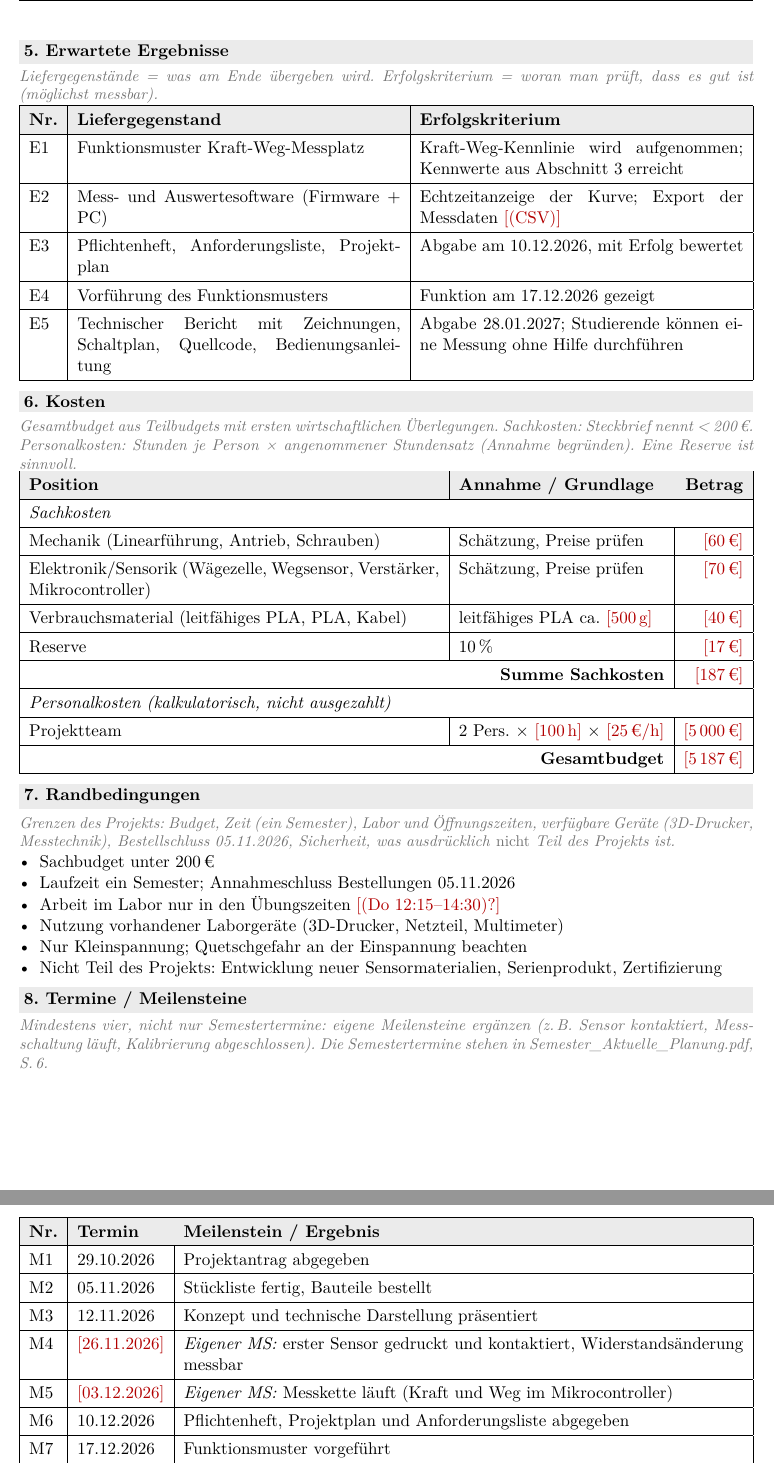
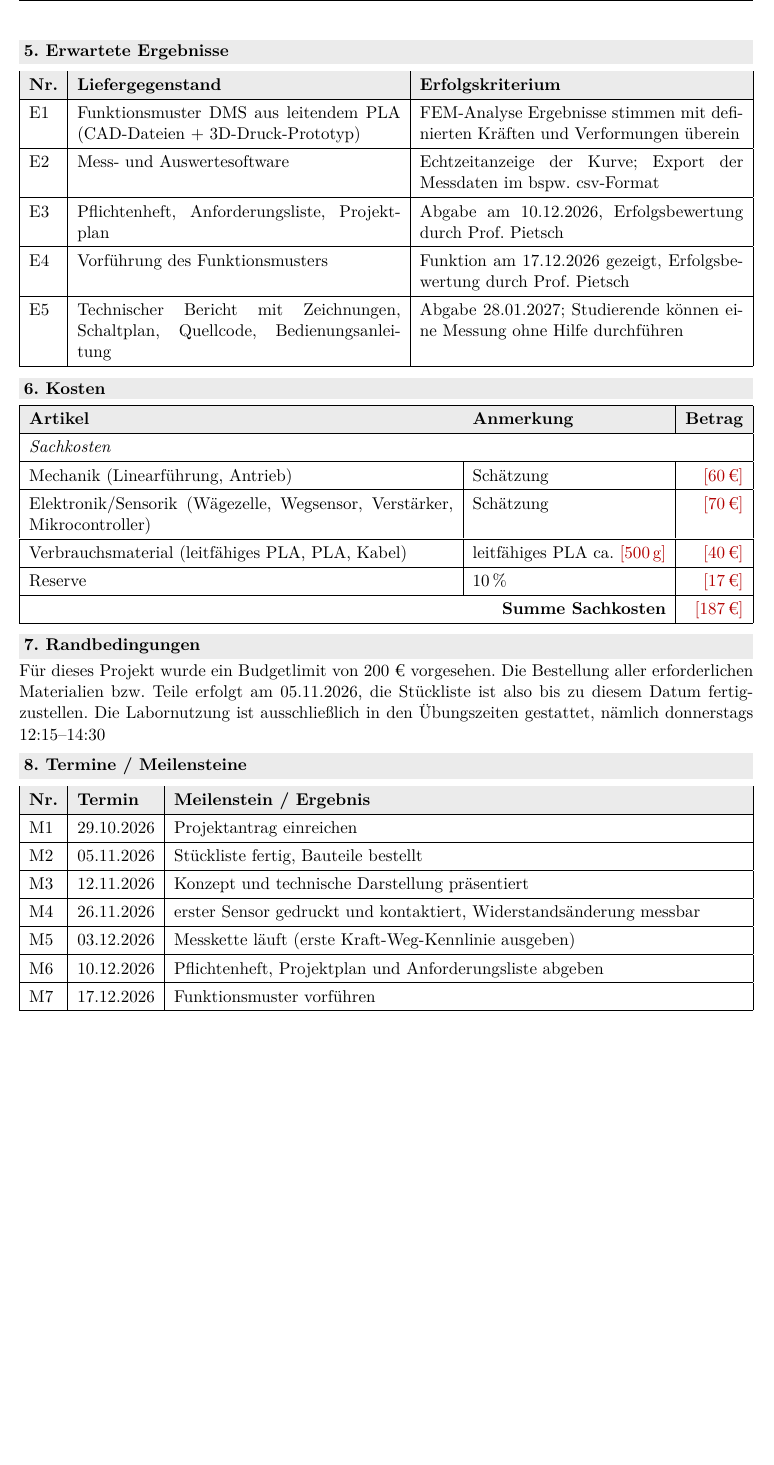
Before and after one commit to nguyentrongkhoa/Conductive-PLA-Sensor-Testbench, a LaTeX document (miscellaneous/Projektantrag.tex): two parts of pages 2 and 3 of 4 before the commit and part of page 2 of 4 after it, the two joined at a grey line, cut so that both start at the same text, the shorter picture padded with empty space. Compiled offline with pdfLaTeX.

```diff
--- a/miscellaneous/Projektantrag.tex
+++ b/miscellaneous/Projektantrag.tex
@@ -31,7 +31,7 @@
 
 % ---------------------------------------------------------------------
 \newif\ifhinweise
-\hinweisetrue   % <- bei Abgabe auf \hinweisefalse setzen
+\hinweisefalse   % <- bei Abgabe auf \hinweisefalse setzen
 
 \definecolor{bhtgrau}{gray}{0.92}
 \definecolor{hinweisgrau}{gray}{0.45}
@@ -124,41 +126,31 @@
 \begin{tabularx}{\linewidth}{|l|X|X|}
 \hline
 \rowcolor{bhtgrau}\textbf{Nr.} & \textbf{Liefergegenstand} & \textbf{Erfolgskriterium} \\ \hline
-E1 & Funktionsmuster Kraft-Weg-Messplatz & Kraft-Weg-Kennlinie wird aufgenommen; Kennwerte aus Abschnitt 3 erreicht \\ \hline
-E2 & Mess- und Auswertesoftware (Firmware + PC) & Echtzeitanzeige der Kurve; Export der Messdaten \feld{(CSV)} \\ \hline
-E3 & Pflichtenheft, Anforderungsliste, Projektplan & Abgabe am 10.12.2026, mit Erfolg bewertet \\ \hline
-E4 & Vorführung des Funktionsmusters & Funktion am 17.12.2026 gezeigt \\ \hline
+E1 & Funktionsmuster DMS aus leitendem PLA (CAD-Dateien + 3D-Druck-Prototyp)& FEM-Analyse Ergebnisse stimmen mit definierten Kräften und Verformungen überein \\ \hline
+E2 & Mess- und Auswertesoftware  & Echtzeitanzeige der Kurve; Export der Messdaten im bspw. csv-Format \\ \hline
+E3 & Pflichtenheft, Anforderungsliste, Projektplan & Abgabe am 10.12.2026, Erfolgsbewertung durch Prof. Pietsch \\ \hline
+E4 & Vorführung des Funktionsmusters & Funktion am 17.12.2026 gezeigt, Erfolgsbewertung durch Prof. Pietsch \\ \hline
 E5 & Technischer Bericht mit Zeichnungen, Schaltplan, Quellcode, Bedienungsanleitung & Abgabe 28.01.2027; Studierende können eine Messung ohne Hilfe durchführen \\ \hline
 \end{tabularx}
 
 % ---------------------------------------------------------------------
 \formfeld{Kosten}
-\hinweis{Gesamtbudget aus Teilbudgets mit ersten wirtschaftlichen Überlegungen. Sachkosten: Steckbrief nennt < 200\,€. Personalkosten: Stunden je Person × angenommener Stundensatz (Annahme begründen). Eine Reserve ist sinnvoll.}
 \begin{tabularx}{\linewidth}{|X|l|r|}
 \hline
-\rowcolor{bhtgrau}\textbf{Position} & \textbf{Annahme / Grundlage} & \textbf{Betrag} \\ \hline
+\rowcolor{bhtgrau}\textbf{Artikel} & \textbf{Anmerkung} & \textbf{Betrag} \\ \hline
 \multicolumn{3}{|l|}{\textit{Sachkosten}} \\ \hline
-Mechanik (Linearführung, Antrieb, Schrauben) & Schätzung, Preise prüfen & \feld{60\,€} \\ \hline
-Elektronik/Sensorik (Wägezelle, Wegsensor, Verstärker, Mikrocontroller) & Schätzung, Preise prüfen & \feld{70\,€} \\ \hline
+Mechanik (Linearführung, Antrieb) & Schätzung & \feld{60\,€} \\ \hline
+Elektronik/Sensorik (Wägezelle, Wegsensor, Verstärker, Mikrocontroller) & Schätzung & \feld{70\,€} \\ \hline
 Verbrauchsmaterial (leitfähiges PLA, PLA, Kabel) & leitfähiges PLA ca.\ \feld{500\,g} & \feld{40\,€} \\ \hline
 Reserve & 10\,\% & \feld{17\,€} \\ \hline
 \multicolumn{2}{|r|}{\textbf{Summe Sachkosten}} & \feld{187\,€} \\ \hline
-\multicolumn{3}{|l|}{\textit{Personalkosten (kalkulatorisch, nicht ausgezahlt)}} \\ \hline
-Projektteam & 2 Pers.\ × \feld{100\,h} × \feld{25\,€/h} & \feld{5\,000\,€} \\ \hline
-\multicolumn{2}{|r|}{\textbf{Gesamtbudget}} & \feld{5\,187\,€} \\ \hline
 \end{tabularx}
 
 % ---------------------------------------------------------------------
 \formfeld{Randbedingungen}
-\hinweis{Grenzen des Projekts: Budget, Zeit (ein Semester), Labor und Öffnungszeiten, verfügbare Geräte (3D-Drucker, Messtechnik), Bestellschluss 05.11.2026, Sicherheit, was ausdrücklich \emph{nicht} Teil des Projekts ist.}
-\begin{itemize}
-  \item Sachbudget unter 200\,€
-  \item Laufzeit ein Semester; Annahmeschluss Bestellungen 05.11.2026
-  \item Arbeit im Labor nur in den Übungszeiten \feld{(Do 12:15--14:30)?}
-  \item Nutzung vorhandener Laborgeräte (3D-Drucker, Netzteil, Multimeter)
-  \item Nur Kleinspannung; Quetschgefahr an der Einspannung beachten
-  \item Nicht Teil des Projekts: Entwicklung neuer Sensormaterialien, Serienprodukt, Zertifizierung
-\end{itemize}
+Für dieses Projekt wurde ein Budgetlimit von 200 € vorgesehen. Die Bestellung aller erforderlichen Materialien bzw. Teile
+erfolgt am 05.11.2026, die Stückliste ist also bis zu diesem Datum fertigzustellen. Die Labornutzung ist ausschließlich in den
+Übungszeiten gestattet, nämlich donnerstags 12:15--14:30
 
 % ---------------------------------------------------------------------
 \formfeld{Termine / Meilensteine}
@@ -166,14 +158,14 @@
 \begin{tabularx}{\linewidth}{|l|l|X|}
 \hline
 \rowcolor{bhtgrau}\textbf{Nr.} & \textbf{Termin} & \textbf{Meilenstein / Ergebnis} \\ \hline
-M1 & 29.10.2026 & Projektantrag abgegeben \\ \hline
+M1 & 29.10.2026 & Projektantrag einreichen \\ \hline
 M2 & 05.11.2026 & Stückliste fertig, Bauteile bestellt \\ \hline
 M3 & 12.11.2026 & Konzept und technische Darstellung präsentiert \\ \hline
-M4 & \feld{26.11.2026} & \textit{Eigener MS:} erster Sensor gedruckt und kontaktiert, Widerstandsänderung messbar \\ \hline
-M5 & \feld{03.12.2026} & \textit{Eigener MS:} Messkette läuft (Kraft und Weg im Mikrocontroller) \\ \hline
-M6 & 10.12.2026 & Pflichtenheft, Projektplan und Anforderungsliste abgegeben \\ \hline
-M7 & 17.12.2026 & Funktionsmuster vorgeführt \\ \hline
-M8 & \feld{14.01.2027} & \textit{Eigener MS:} Kalibrierung mit Referenzlasten abgeschlossen \\ \hline
+M4 & 26.11.2026 & erster Sensor gedruckt und kontaktiert, Widerstandsänderung messbar \\ \hline % eigener MS
+M5 & 03.12.2026 & Messkette läuft (erste Kraft-Weg-Kennlinie ausgeben) \\ \hline
+M6 & 10.12.2026 & Pflichtenheft, Projektplan und Anforderungsliste abgeben \\ \hline
+M7 & 17.12.2026 & Funktionsmuster vorführen \\ \hline
+M8 & 14.01.2027 &  Kalibrierung mit Referenzlasten abschließen \\ \hline
 M9 & 28.01.2027 & Technischer Bericht abgegeben, Übergabe an das Labor \\ \hline
 \end{tabularx}
 
```
Also changed, not shown: obsidian/Notes.md (+6 -1 lines), literature/3D-Printed Strain Gauges Based on Conductive Filament for Experimental Stress Analysis.pdf (added), miscellaneous/Projektantrag.tex (18 more changed lines), 2 other files.
